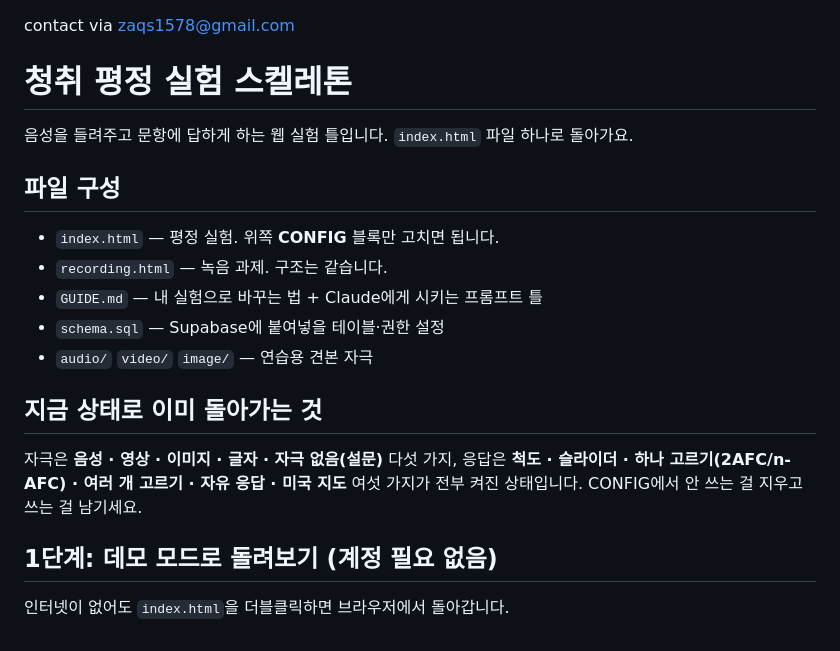
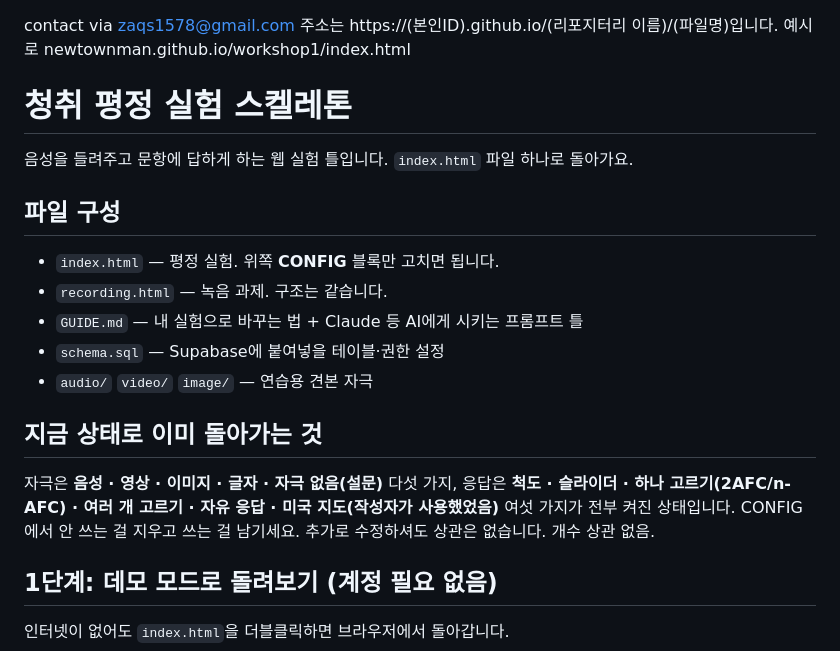
Before and after one commit to newtownman/workshop1, a Markdown page: README.md, the part around the change. Rendered like a GitHub page.

```diff
--- a/README.md
+++ b/README.md
@@ -1,4 +1,5 @@
 contact via zaqs1578@gmail.com
+주소는 https://(본인ID).github.io/(리포지터리 이름)/(파일명)입니다. 예시로 newtownman.github.io/workshop1/index.html
 
 # 청취 평정 실험 스켈레톤
 
@@ -8,15 +9,16 @@ contact via zaqs1578@gmail.com
 
 - `index.html` — 평정 실험. 위쪽 **CONFIG** 블록만 고치면 됩니다.
 - `recording.html` — 녹음 과제. 구조는 같습니다.
-- `GUIDE.md` — 내 실험으로 바꾸는 법 + Claude에게 시키는 프롬프트 틀
+- `GUIDE.md` — 내 실험으로 바꾸는 법 + Claude 등 AI에게 시키는 프롬프트 틀
 - `schema.sql` — Supabase에 붙여넣을 테이블·권한 설정
 - `audio/` `video/` `image/` — 연습용 견본 자극
 
 ## 지금 상태로 이미 돌아가는 것
 
 자극은 **음성 · 영상 · 이미지 · 글자 · 자극 없음(설문)** 다섯 가지,
-응답은 **척도 · 슬라이더 · 하나 고르기(2AFC/n-AFC) · 여러 개 고르기 · 자유 응답 · 미국 지도** 여섯 가지가
+응답은 **척도 · 슬라이더 · 하나 고르기(2AFC/n-AFC) · 여러 개 고르기 · 자유 응답 · 미국 지도(작성자가 사용했었음)** 여섯 가지가
 전부 켜진 상태입니다. CONFIG에서 안 쓰는 걸 지우고 쓰는 걸 남기세요.
+추가로 수정하셔도 상관은 없습니다. 개수 상관 없음.
 
 ## 1단계: 데모 모드로 돌려보기 (계정 필요 없음)
 
```
